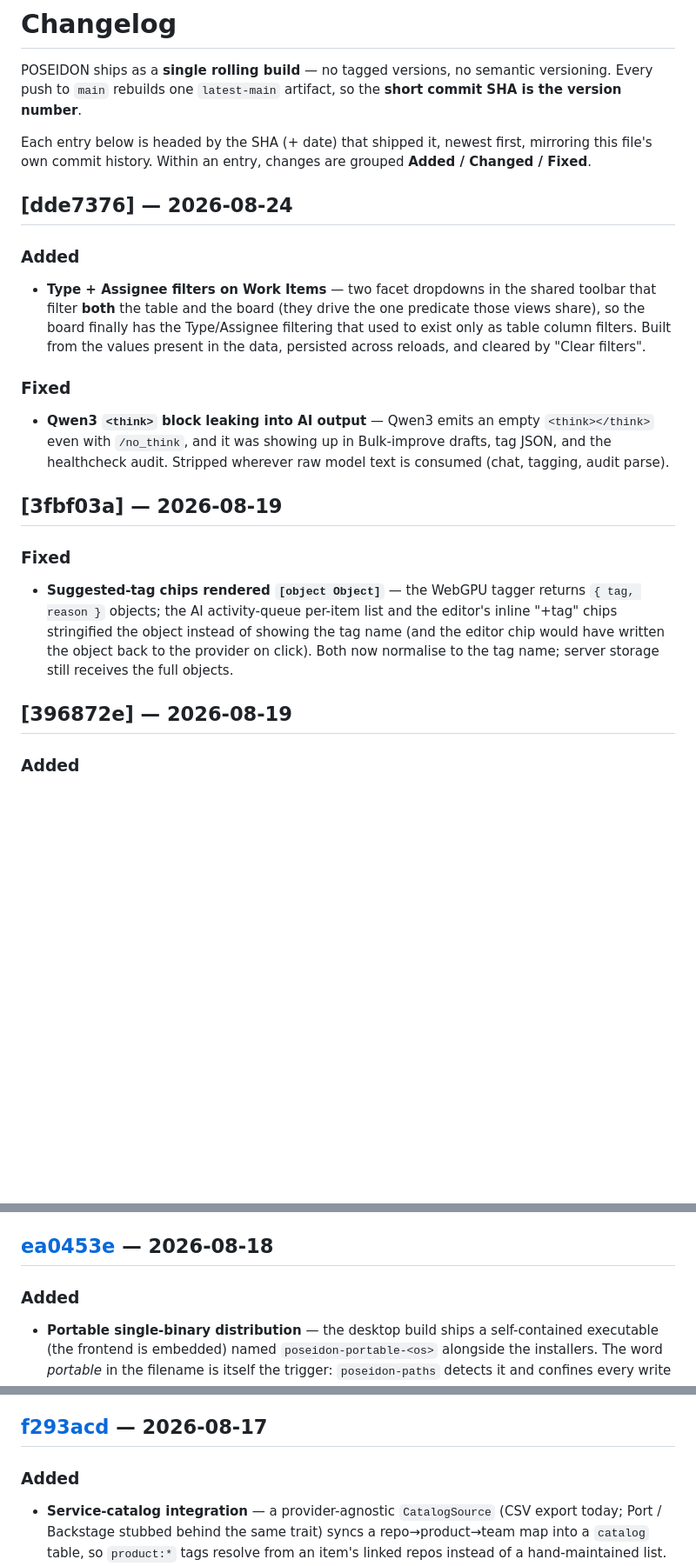
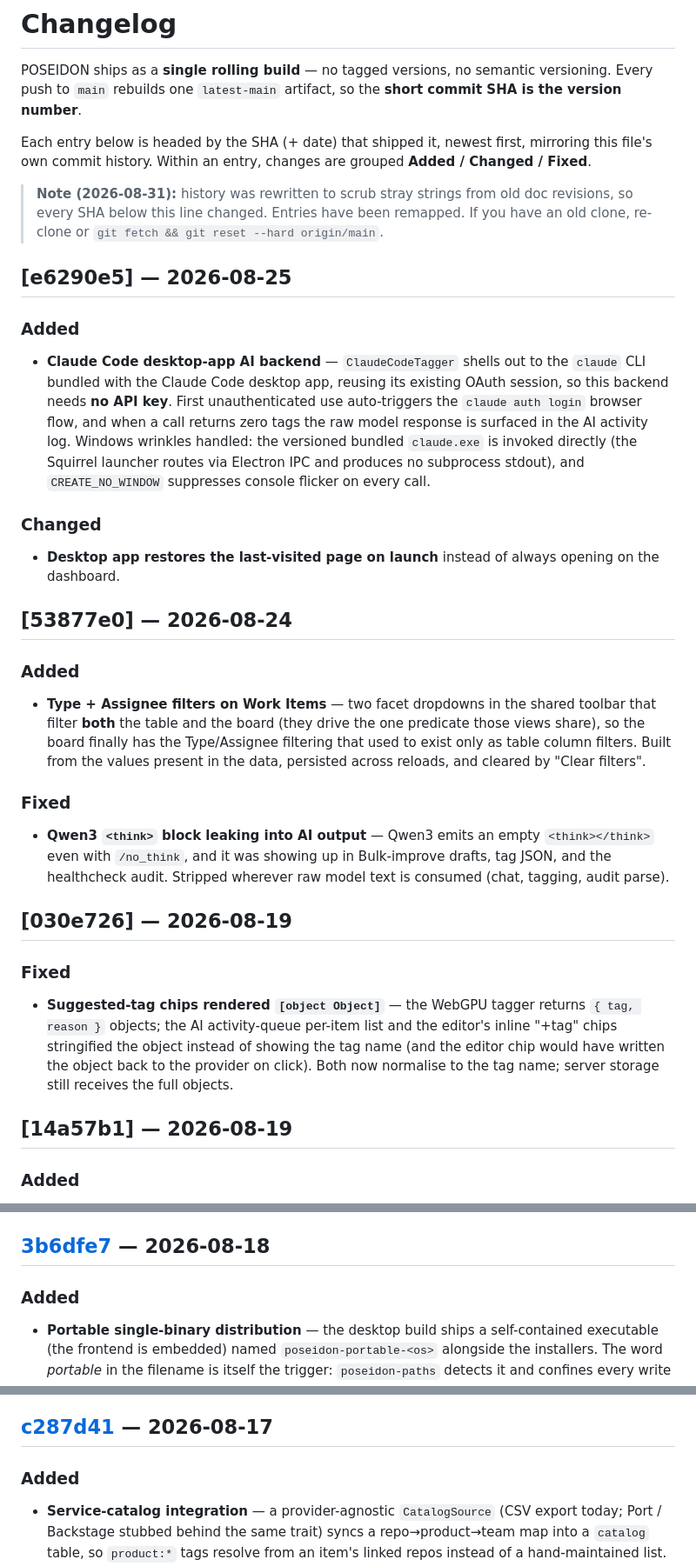
Before and after one commit to andrewiankidd/POSEIDON, a Markdown page: CHANGELOG.md, 3 parts joined by grey strips. Shown at 87% size. Drawn GitHub-style; blank space fills up the shorter version.

Commit message:
docs(changelog): record e6290e5 (Claude Code backend); remap SHAs after history rewrite
Co-Authored-By: Claude Fable 5 <noreply@anthropic.com>

```diff
--- a/CHANGELOG.md
+++ b/CHANGELOG.md
@@ -8,7 +8,28 @@ Each entry below is headed by the SHA (+ date) that shipped it, newest first,
 mirroring this file's own commit history. Within an entry, changes are grouped
 **Added / Changed / Fixed**.
 
-## [dde7376] — 2026-08-24
+> **Note (2026-08-31):** history was rewritten to scrub stray strings from old
+> doc revisions, so every SHA below this line changed. Entries have been
+> remapped. If you have an old clone, re-clone or
+> `git fetch && git reset --hard origin/main`.
+
+## [e6290e5] — 2026-08-25
+
+### Added
+- **Claude Code desktop-app AI backend** — `ClaudeCodeTagger` shells out to the
+  `claude` CLI bundled with the Claude Code desktop app, reusing its existing
+  OAuth session, so this backend needs **no API key**. First unauthenticated use
+  auto-triggers the `claude auth login` browser flow, and when a call returns
+  zero tags the raw model response is surfaced in the AI activity log. Windows
+  wrinkles handled: the versioned bundled `claude.exe` is invoked directly
+  (the Squirrel launcher routes via Electron IPC and produces no subprocess
+  stdout), and `CREATE_NO_WINDOW` suppresses console flicker on every call.
+
+### Changed
+- **Desktop app restores the last-visited page on launch** instead of always
+  opening on the dashboard.
+
+## [53877e0] — 2026-08-24
 
 ### Added
 - **Type + Assignee filters on Work Items** — two facet dropdowns in the shared
@@ -23,7 +44,7 @@ mirroring this file's own commit history. Within an entry, changes are grouped
   drafts, tag JSON, and the healthcheck audit. Stripped wherever raw model text is
   consumed (chat, tagging, audit parse).
 
-## [3fbf03a] — 2026-08-19
+## [030e726] — 2026-08-19
 
 ### Fixed
 - **Suggested-tag chips rendered `[object Object]`** — the WebGPU tagger returns
@@ -32,7 +53,7 @@ mirroring this file's own commit history. Within an entry, changes are grouped
   editor chip would have written the object back to the provider on click). Both now
   normalise to the tag name; server storage still receives the full objects.
 
-## [396872e] — 2026-08-19
+## [14a57b1] — 2026-08-19
 
 ### Added
 - **Durable AI activity + field drafts** — the "Improve all fields" queue and each
@@ -64,7 +85,7 @@ mirroring this file's own commit history. Within an entry, changes are grouped
   re-persisted, so a model swap can't strand a saved integration on a dead id.
 - **Blocked children no longer flagged as orphaned** (`orphaned_child_ignore_states`).
 
-## [ea0453e] — 2026-08-18
+## [3b6dfe7] — 2026-08-18
 
 ### Added
 - **Portable single-binary distribution** — the desktop build ships a
@@ -93,7 +114,7 @@ mirroring this file's own commit history. Within an entry, changes are grouped
   migration file changes its bytes and trips sqlx's embedded-migration checksum
   (a fatal "previously applied but has been modified" on boot).
 
-## [f293acd] — 2026-08-17
+## [c287d41] — 2026-08-17
 
 ### Added
 - **Service-catalog integration** — a provider-agnostic `CatalogSource` (CSV export
```
Also changed, not shown: other parts of CHANGELOG.md (+4 -4 lines).
